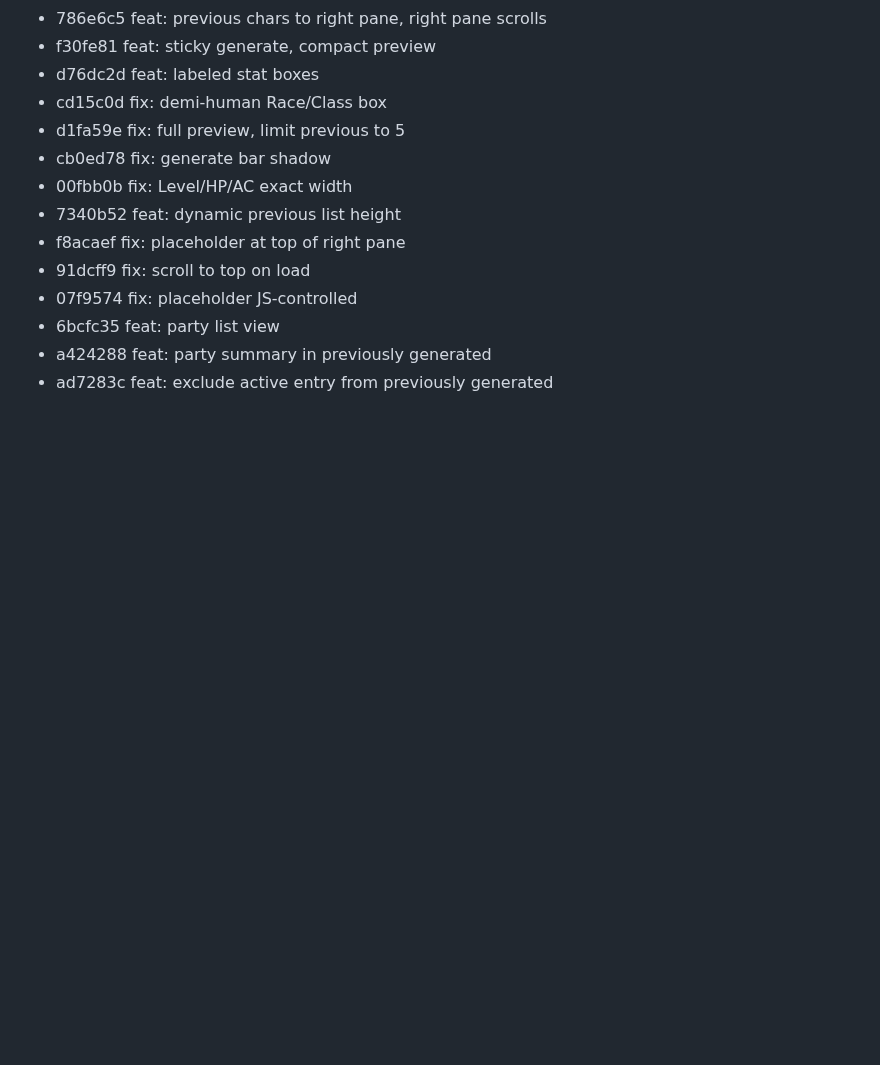
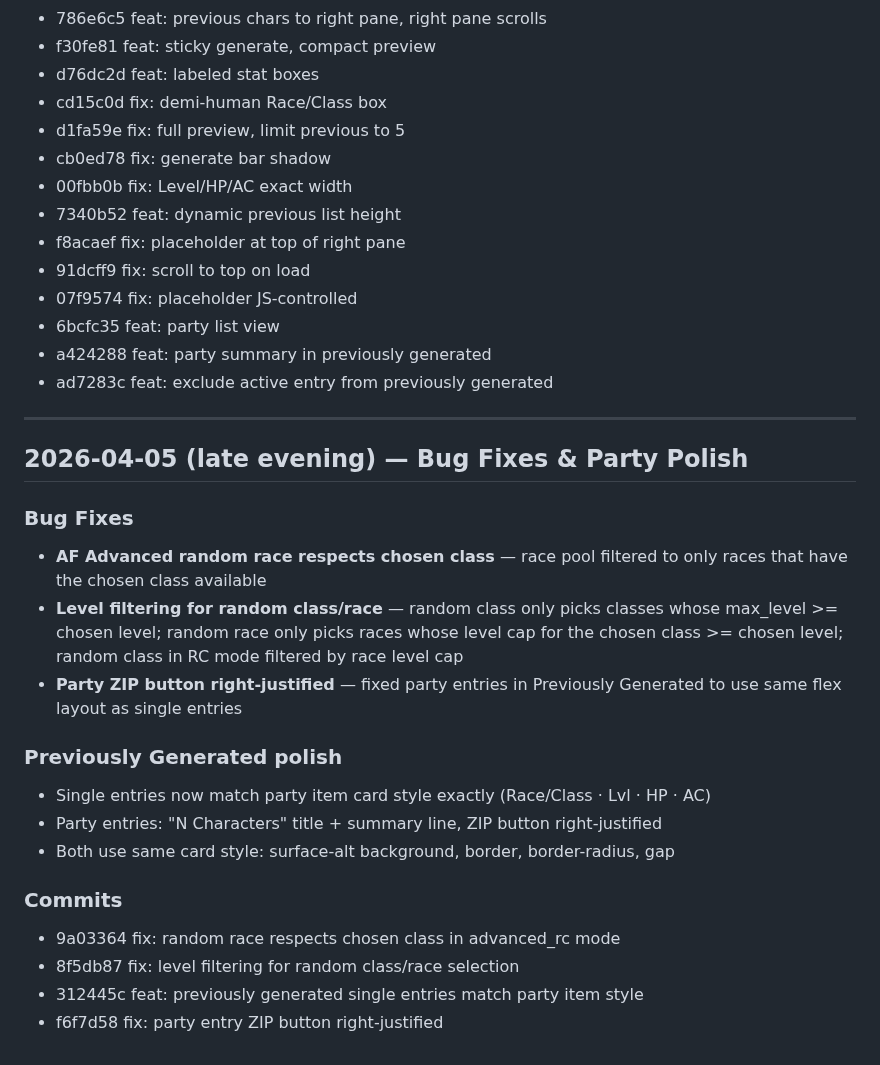
Before and after one commit to ColHoraceGentleman/ose-character-creator, a Markdown page: DEVLOG.md, the part around the change. Drawn GitHub-style; blank space fills up the shorter version.

Commit message:
docs: add late evening bug fix session to DEVLOG

```diff
--- a/DEVLOG.md
+++ b/DEVLOG.md
@@ -639,3 +639,22 @@ Compact header showing:
 - 6bcfc35 feat: party list view
 - a424288 feat: party summary in previously generated
 - ad7283c feat: exclude active entry from previously generated
+
+---
+## 2026-04-05 (late evening) — Bug Fixes & Party Polish
+
+### Bug Fixes
+- **AF Advanced random race respects chosen class** — race pool filtered to only races that have the chosen class available
+- **Level filtering for random class/race** — random class only picks classes whose max_level >= chosen level; random race only picks races whose level cap for the chosen class >= chosen level; random class in RC mode filtered by race level cap
+- **Party ZIP button right-justified** — fixed party entries in Previously Generated to use same flex layout as single entries
+
+### Previously Generated polish
+- Single entries now match party item card style exactly (Race/Class · Lvl · HP · AC)
+- Party entries: "N Characters" title + summary line, ZIP button right-justified
+- Both use same card style: surface-alt background, border, border-radius, gap
+
+### Commits
+- 9a03364 fix: random race respects chosen class in advanced_rc mode
+- 8f5db87 fix: level filtering for random class/race selection
+- 312445c feat: previously generated single entries match party item style
+- f6f7d58 fix: party entry ZIP button right-justified
```
